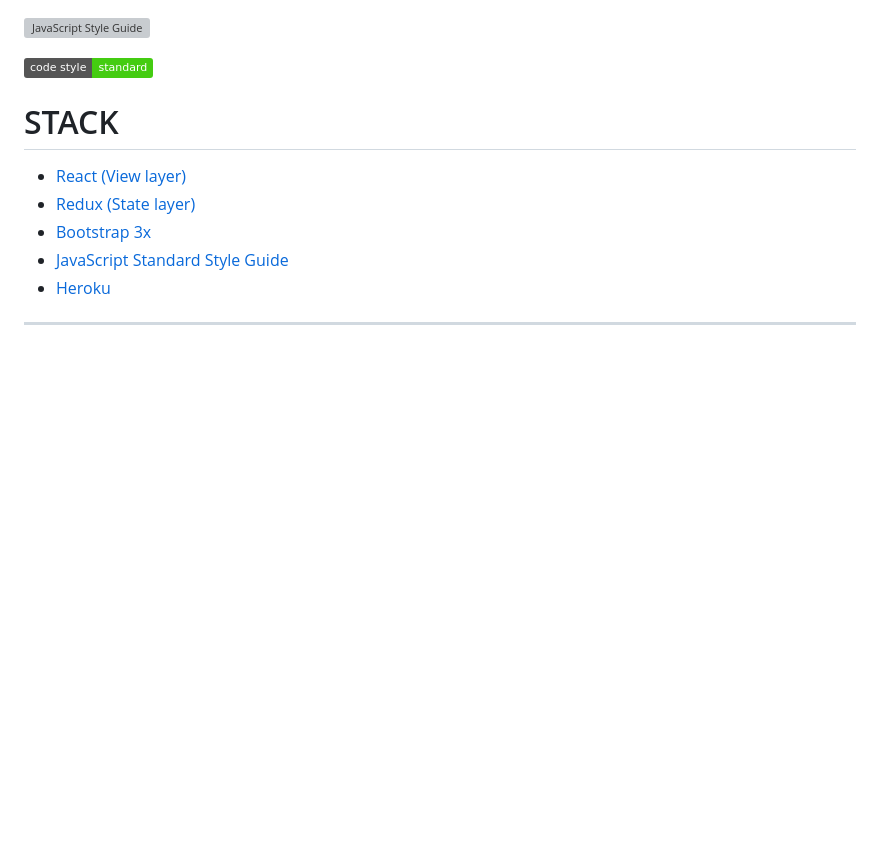
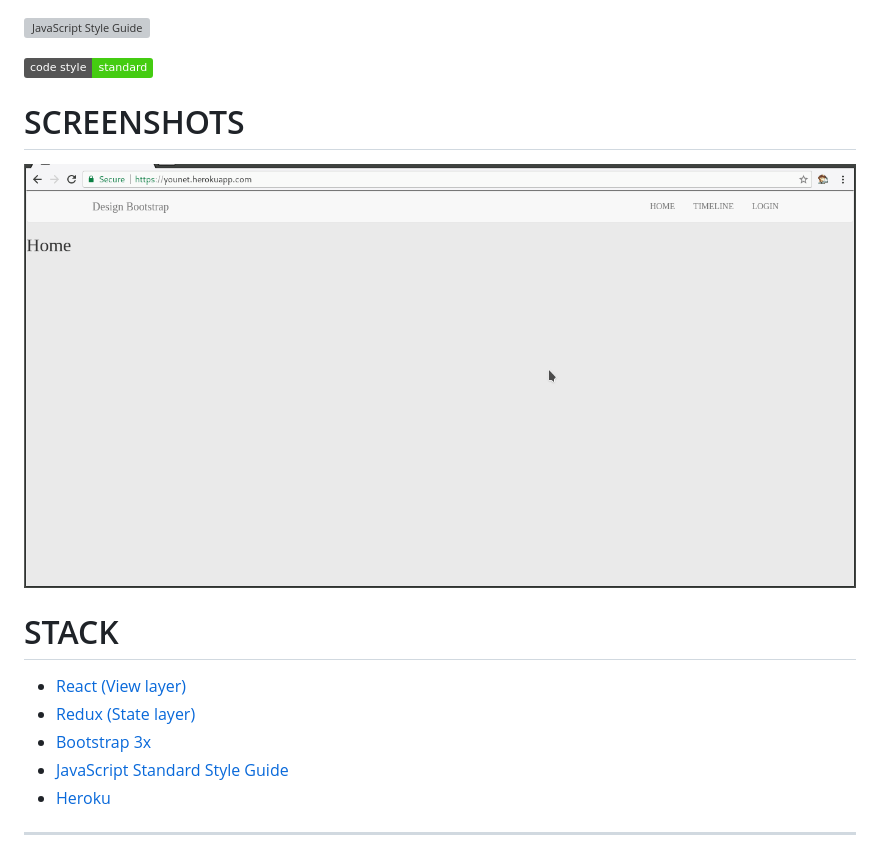
Before and after one commit to nguyentrucxinh/mini-social-network-fe, a Markdown page: README.md, the part around the change. GitHub-like rendering; pictures changed too: screenshots/overview.gif (added); badges without logos; blank space fills up the shorter version; grey boxes are pictures that could not be loaded.

Commit message:
:book: Update README

```diff
--- a/README.md
+++ b/README.md
@@ -1,6 +1,10 @@
 [![JavaScript Style Guide](https://cdn.rawgit.com/standard/standard/master/badge.svg)](https://github.com/standard/standard)
 
 [![JavaScript Style Guide](https://img.shields.io/badge/code_style-standard-brightgreen.svg)](https://standardjs.com)
+
+# SCREENSHOTS
+
+![Overview](https://raw.githubusercontent.com/nguyentrucxinh/mini-social-network-fe/master/screenshots/overview.gif)
 
 # STACK
 
```
